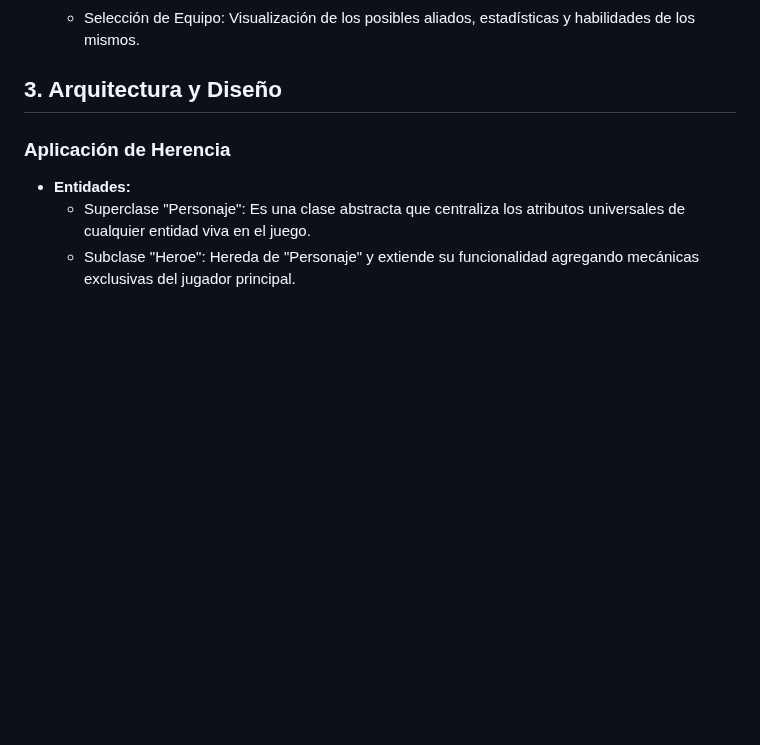
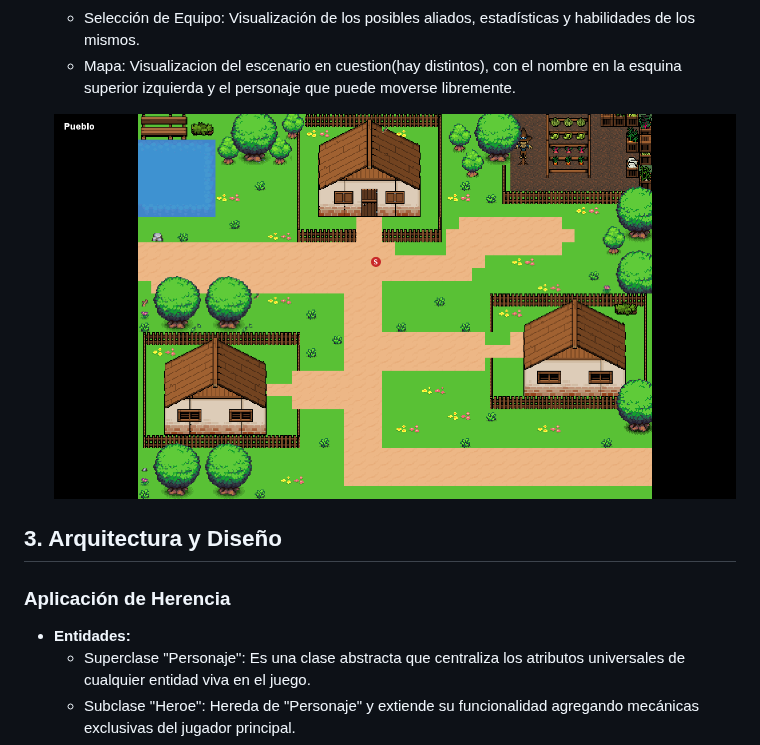
Before and after one commit to lautidou/Proyecto-final-POO-2026, a Markdown page: README.md, the part around one of its changes. GitHub-like rendering; pictures changed too: Final/images/MapaSS.PNG (added); blank space fills up the shorter version.

Commit message:
Cambio README

```diff
--- a/README.md
+++ b/README.md
@@ -34,4 +37,7 @@ El objetivo es desarrollar un videojuego funcional, donde el jugador pueda inter
     - Selección de Equipo: Visualización de los posibles aliados, estadísticas y habilidades de los mismos.
+    - Mapa: Visualizacion del escenario en cuestion(hay distintos), con el nombre en la esquina superior izquierda y el personaje que puede moverse libremente.
+
+    ![Diagrama STATE](./Final/images/MapaSS.PNG)
 
 
 ## 3. Arquitectura y Diseño
```
Also changed, not shown: other parts of README.md (+3 -0 lines), 2 other files.
